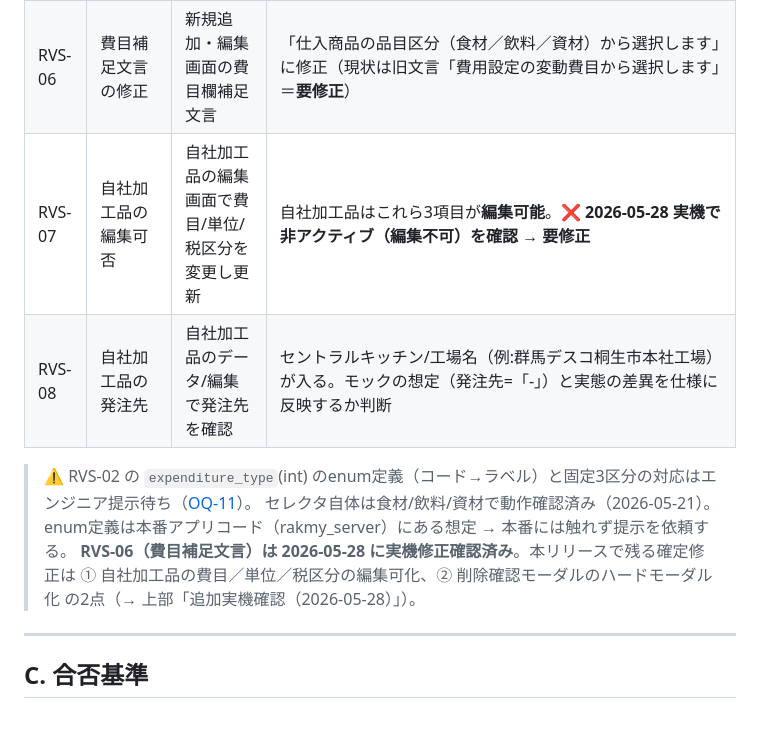
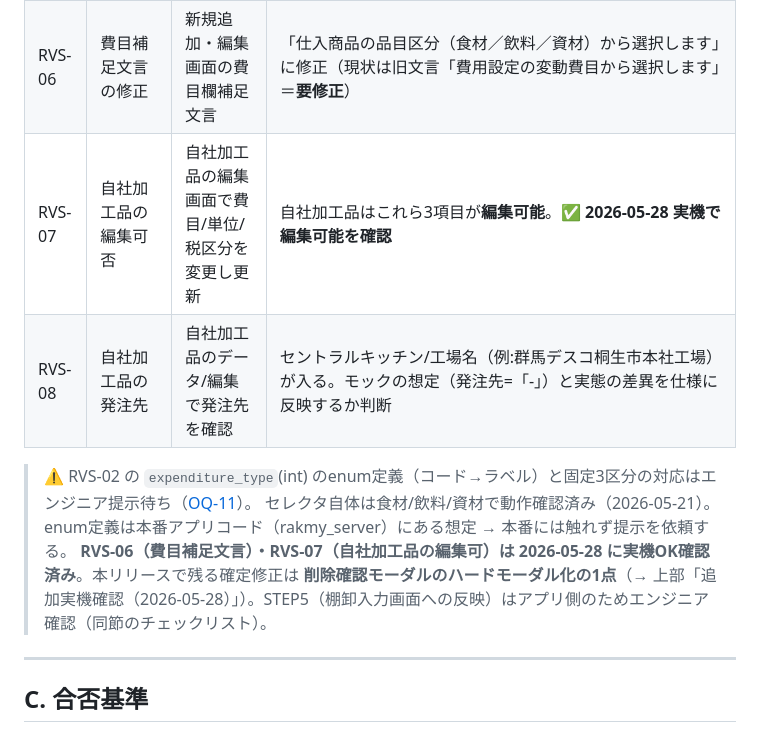
Before and after one commit to suguru789987/inventory-product-management, a Markdown page: docs/32_release_verification.md, the part around one of its changes. Drawn GitHub-style.

```diff
--- a/docs/32_release_verification.md
+++ b/docs/32_release_verification.md
@@ -131,12 +150,12 @@
 | RVS-04 | サーバー側バリデーション | 必須項目を欠いたリクエストをAPIへ送る | サーバー側でも弾かれる（クライアントのバリデーションに依存しない） |
 | RVS-05 | 既存商品の費目表示 | 既存の連携・書き起こし商品のデータを開く | 費目が新3区分（食材/飲料/資材）で表示される（移行/マッピング済み） |
 | RVS-06 | 費目補足文言の修正 | 新規追加・編集画面の費目欄補足文言 | 「仕入商品の品目区分（食材／飲料／資材）から選択します」に修正（現状は旧文言「費用設定の変動費目から選択します」＝**要修正**） |
-| RVS-07 | 自社加工品の編集可否 | 自社加工品の編集画面で費目/単位/税区分を変更し更新 | 自社加工品はこれら3項目が**編集可能**。**❌ 2026-05-28 実機で非アクティブ（編集不可）を確認 → 要修正** |
+| RVS-07 | 自社加工品の編集可否 | 自社加工品の編集画面で費目/単位/税区分を変更し更新 | 自社加工品はこれら3項目が**編集可能**。**✅ 2026-05-28 実機で編集可能を確認** |
 | RVS-08 | 自社加工品の発注先 | 自社加工品のデータ/編集で発注先を確認 | セントラルキッチン/工場名（例:群馬デスコ桐生市本社工場）が入る。モックの想定（発注先=「-」）と実態の差異を仕様に反映するか判断 |
 
 > ⚠️ RVS-02 の `expenditure_type`(int) のenum定義（コード→ラベル）と固定3区分の対応はエンジニア提示待ち（[OQ-11](./90_open_questions.md)）。
 > セレクタ自体は食材/飲料/資材で動作確認済み（2026-05-21）。enum定義は本番アプリコード（rakmy_server）にある想定 → 本番には触れず提示を依頼する。
-> **RVS-06（費目補足文言）は 2026-05-28 に実機修正確認済み**。本リリースで残る確定修正は ① 自社加工品の費目／単位／税区分の編集可化、② 削除確認モーダルのハードモーダル化 の2点（→ 上部「追加実機確認（2026-05-28）」）。
+> **RVS-06（費目補足文言）・RVS-07（自社加工品の編集可）は 2026-05-28 に実機OK確認済み**。本リリースで残る確定修正は **削除確認モーダルのハードモーダル化の1点**（→ 上部「追加実機確認（2026-05-28）」）。STEP5（棚卸入力画面への反映）はアプリ側のためエンジニア確認（同節のチェックリスト）。
 
 ---
 
```
Also changed, not shown: other parts of docs/32_release_verification.md (+25 -6 lines).
